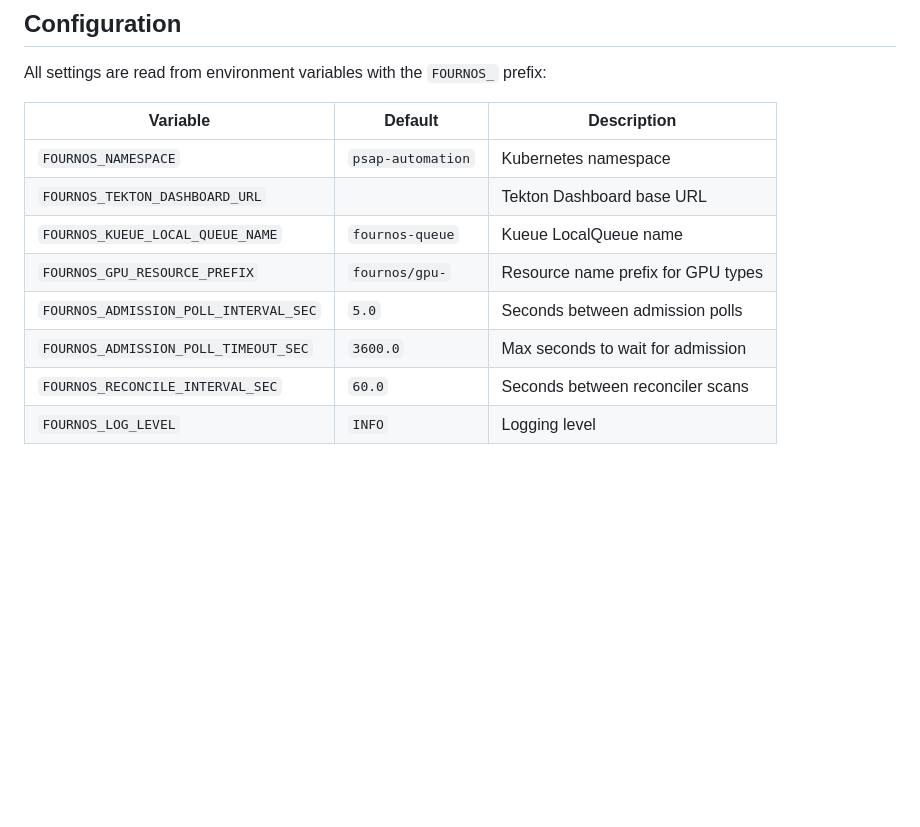
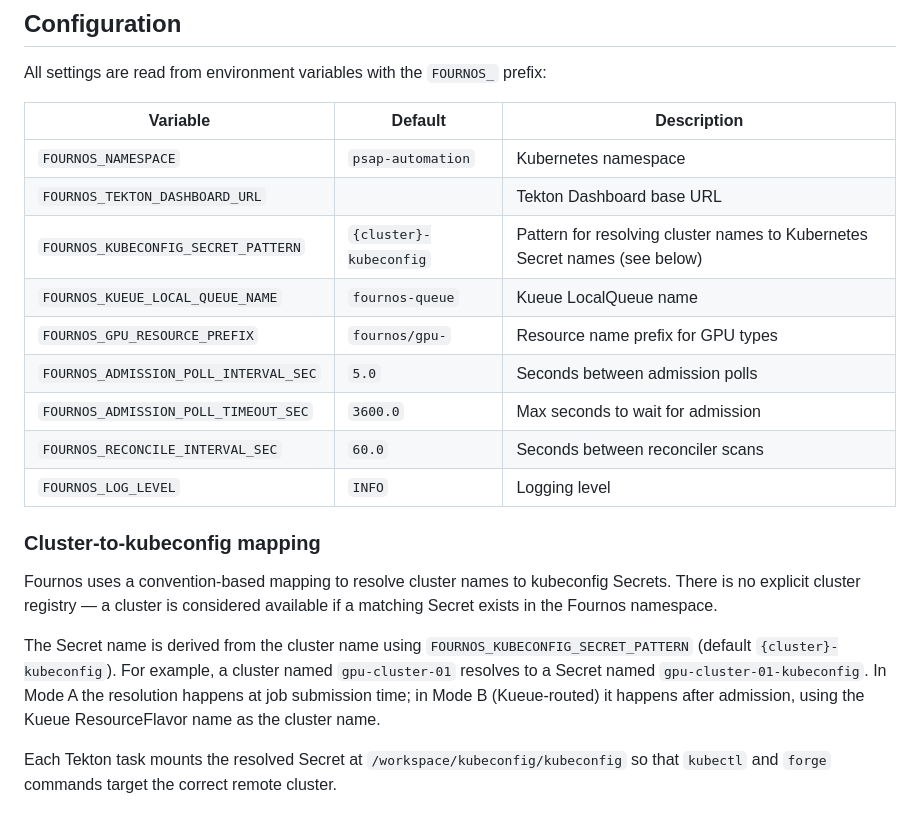
Before and after one commit to openshift-psap/fournos, a Markdown page: README.md, the part around the change. Drawn GitHub-style; blank space fills up the shorter version.

Commit message:
Add documentation for kubeconfig mapping
Signed-off-by: avasilev <avasilev@redhat.com>

```diff
--- a/README.md
+++ b/README.md
@@ -141,9 +141,26 @@ All settings are read from environment variables with the `FOURNOS_` prefix:
 |---|---|---|
 | `FOURNOS_NAMESPACE` | `psap-automation` | Kubernetes namespace |
 | `FOURNOS_TEKTON_DASHBOARD_URL` | | Tekton Dashboard base URL |
+| `FOURNOS_KUBECONFIG_SECRET_PATTERN` | `{cluster}-kubeconfig` | Pattern for resolving cluster names to Kubernetes Secret names (see below) |
 | `FOURNOS_KUEUE_LOCAL_QUEUE_NAME` | `fournos-queue` | Kueue LocalQueue name |
 | `FOURNOS_GPU_RESOURCE_PREFIX` | `fournos/gpu-` | Resource name prefix for GPU types |
 | `FOURNOS_ADMISSION_POLL_INTERVAL_SEC` | `5.0` | Seconds between admission polls |
 | `FOURNOS_ADMISSION_POLL_TIMEOUT_SEC` | `3600.0` | Max seconds to wait for admission |
 | `FOURNOS_RECONCILE_INTERVAL_SEC` | `60.0` | Seconds between reconciler scans |
 | `FOURNOS_LOG_LEVEL` | `INFO` | Logging level |
+
+### Cluster-to-kubeconfig mapping
+
+Fournos uses a convention-based mapping to resolve cluster names to kubeconfig
+Secrets. There is no explicit cluster registry — a cluster is considered
+available if a matching Secret exists in the Fournos namespace.
+
+The Secret name is derived from the cluster name using
+`FOURNOS_KUBECONFIG_SECRET_PATTERN` (default `{cluster}-kubeconfig`). For
+example, a cluster named `gpu-cluster-01` resolves to a Secret named
+`gpu-cluster-01-kubeconfig`. In Mode A the resolution happens at job submission
+time; in Mode B (Kueue-routed) it happens after admission, using the Kueue
+ResourceFlavor name as the cluster name.
+
+Each Tekton task mounts the resolved Secret at `/workspace/kubeconfig/kubeconfig`
+so that `kubectl` and `forge` commands target the correct remote cluster.
```
